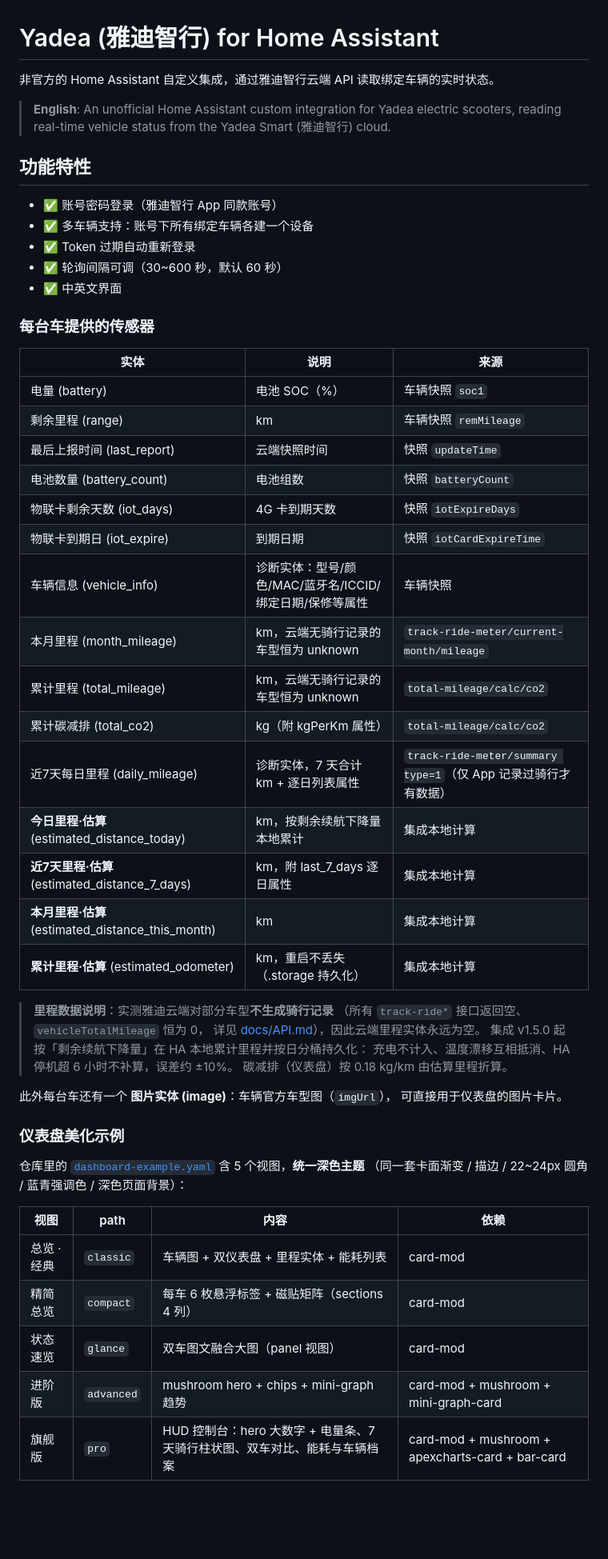
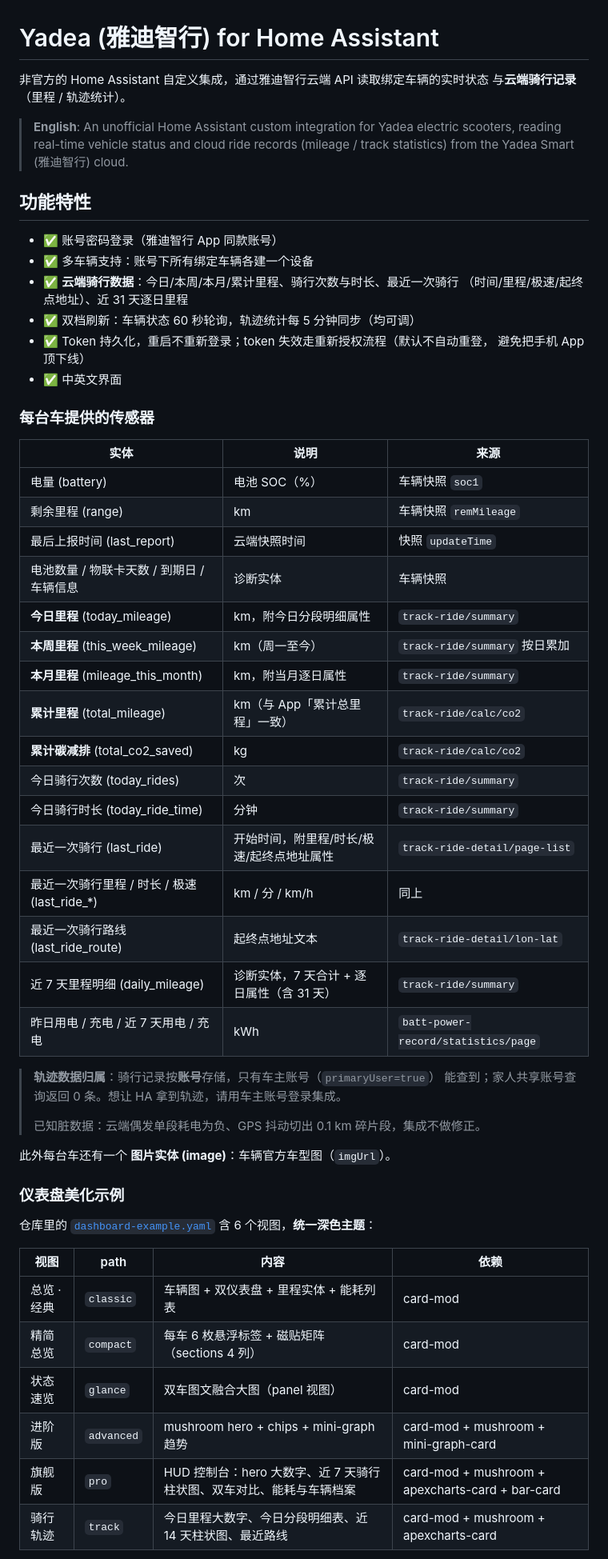
Before and after one commit to flyqgs/ha-yadea, a Markdown page: README.md, the part around one of its changes. Shown at 80% size. Rendered like a GitHub page; blank space fills up the shorter version.

```diff
--- a/README.md
+++ b/README.md
@@ -1,16 +1,21 @@
 # Yadea (雅迪智行) for Home Assistant
 
-非官方的 Home Assistant 自定义集成，通过雅迪智行云端 API 读取绑定车辆的实时状态。
+非官方的 Home Assistant 自定义集成，通过雅迪智行云端 API 读取绑定车辆的实时状态
+与**云端骑行记录**（里程 / 轨迹统计）。
 
 > **English**: An unofficial Home Assistant custom integration for Yadea electric
-> scooters, reading real-time vehicle status from the Yadea Smart (雅迪智行) cloud.
+> scooters, reading real-time vehicle status and cloud ride records
+> (mileage / track statistics) from the Yadea Smart (雅迪智行) cloud.
 
 ## 功能特性
 
 - ✅ 账号密码登录（雅迪智行 App 同款账号）
 - ✅ 多车辆支持：账号下所有绑定车辆各建一个设备
-- ✅ Token 过期自动重新登录
-- ✅ 轮询间隔可调（30~600 秒，默认 60 秒）
+- ✅ **云端骑行数据**：今日/本周/本月/累计里程、骑行次数与时长、最近一次骑行
+  （时间/里程/极速/起终点地址）、近 31 天逐日里程
+- ✅ 双档刷新：车辆状态 60 秒轮询，轨迹统计每 5 分钟同步（均可调）
+- ✅ Token 持久化，重启不重新登录；token 失效走重新授权流程（默认不自动重登，
+  避免把手机 App 顶下线）
 - ✅ 中英文界面
 
 ### 每台车提供的传感器
@@ -20,33 +25,30 @@
 | 电量 (battery) | 电池 SOC（%） | 车辆快照 `soc1` |
 | 剩余里程 (range) | km | 车辆快照 `remMileage` |
 | 最后上报时间 (last_report) | 云端快照时间 | 快照 `updateTime` |
-| 电池数量 (battery_count) | 电池组数 | 快照 `batteryCount` |
-| 物联卡剩余天数 (iot_days) | 4G 卡到期天数 | 快照 `iotExpireDays` |
-| 物联卡到期日 (iot_expire) | 到期日期 | 快照 `iotCardExpireTime` |
-| 车辆信息 (vehicle_info) | 诊断实体：型号/颜色/MAC/蓝牙名/ICCID/绑定日期/保修等属性 | 车辆快照 |
-| 本月里程 (month_mileage) | km，云端无骑行记录的车型恒为 unknown | `track-ride-meter/current-month/mileage` |
-| 累计里程 (total_mileage) | km，云端无骑行记录的车型恒为 unknown | `total-mileage/calc/co2` |
-| 累计碳减排 (total_co2) | kg（附 kgPerKm 属性） | `total-mileage/calc/co2` |
-| 近7天每日里程 (daily_mileage) | 诊断实体，7 天合计 km + 逐日列表属性 | `track-ride-meter/summary type=1`（仅 App 记录过骑行才有数据） |
-| **今日里程·估算** (estimated_distance_today) | km，按剩余续航下降量本地累计 | 集成本地计算 |
-| **近7天里程·估算** (estimated_distance_7_days) | km，附 last_7_days 逐日属性 | 集成本地计算 |
-| **本月里程·估算** (estimated_distance_this_month) | km | 集成本地计算 |
-| **累计里程·估算** (estimated_odometer) | km，重启不丢失（.storage 持久化） | 集成本地计算 |
+| 电池数量 / 物联卡天数 / 到期日 / 车辆信息 | 诊断实体 | 车辆快照 |
+| **今日里程** (today_mileage) | km，附今日分段明细属性 | `track-ride/summary` |
+| **本周里程** (this_week_mileage) | km（周一至今） | `track-ride/summary` 按日累加 |
+| **本月里程** (mileage_this_month) | km，附当月逐日属性 | `track-ride/summary` |
+| **累计里程** (total_mileage) | km（与 App「累计总里程」一致） | `track-ride/calc/co2` |
+| **累计碳减排** (total_co2_saved) | kg | `track-ride/calc/co2` |
+| 今日骑行次数 (today_rides) | 次 | `track-ride/summary` |
+| 今日骑行时长 (today_ride_time) | 分钟 | `track-ride/summary` |
+| 最近一次骑行 (last_ride) | 开始时间，附里程/时长/极速/起终点地址属性 | `track-ride-detail/page-list` |
+| 最近一次骑行里程 / 时长 / 极速 (last_ride_*) | km / 分 / km/h | 同上 |
+| 最近一次骑行路线 (last_ride_route) | 起终点地址文本 | `track-ride-detail/lon-lat` |
+| 近 7 天里程明细 (daily_mileage) | 诊断实体，7 天合计 + 逐日属性（含 31 天） | `track-ride/summary` |
+| 昨日用电 / 充电 / 近 7 天用电 / 充电 | kWh | `batt-power-record/statistics/page` |
 
-> **里程数据说明**：实测雅迪云端对部分车型**不生成骑行记录**
-> （所有 `track-ride*` 接口返回空、`vehicleTotalMileage` 恒为 0，
-> 详见 [docs/API.md](docs/API.md)），因此云端里程实体永远为空。
-> 集成 v1.5.0 起按「剩余续航下降量」在 HA 本地累计里程并按日分桶持久化：
-> 充电不计入、温度漂移互相抵消、HA 停机超 6 小时不补算，误差约 ±10%。
-> 碳减排（仪表盘）按 0.18 kg/km 由估算里程折算。
+> **轨迹数据归属**：骑行记录按**账号**存储，只有车主账号（`primaryUser=true`）
+> 能查到；家人共享账号查询返回 0 条。想让 HA 拿到轨迹，请用车主账号登录集成。
+>
+> 已知脏数据：云端偶发单段耗电为负、GPS 抖动切出 0.1 km 碎片段，集成不做修正。
 
-此外每台车还有一个 **图片实体 (image)**：车辆官方车型图（`imgUrl`），
-可直接用于仪表盘的图片卡片。
+此外每台车还有一个 **图片实体 (image)**：车辆官方车型图（`imgUrl`）。
 
 ### 仪表盘美化示例
 
-仓库里的 [`dashboard-example.yaml`](dashboard-example.yaml) 含 5 个视图，**统一深色主题**
-（同一套卡面渐变 / 描边 / 22~24px 圆角 / 蓝青强调色 / 深色页面背景）：
+仓库里的 [`dashboard-example.yaml`](dashboard-example.yaml) 含 6 个视图，**统一深色主题**：
 
 | 视图 | path | 内容 | 依赖 |
 |---|---|---|---|
@@ -54,5 +56,6 @@
 | 精简总览 | `compact` | 每车 6 枚悬浮标签 + 磁贴矩阵（sections 4 列） | card-mod |
 | 状态速览 | `glance` | 双车图文融合大图（panel 视图） | card-mod |
 | 进阶版 | `advanced` | mushroom hero + chips + mini-graph 趋势 | card-mod + mushroom + mini-graph-card |
-| 旗舰版 | `pro` | HUD 控制台：hero 大数字 + 电量条、7 天骑行柱状图、双车对比、能耗与车辆档案 | card-mod + mushroom + apexcharts-card + bar-card |
+| 旗舰版 | `pro` | HUD 控制台：hero 大数字、近 7 天骑行柱状图、双车对比、能耗与车辆档案 | card-mod + mushroom + apexcharts-card + bar-card |
+| 骑行轨迹 | `track` | 今日里程大数字、今日分段明细表、近 14 天柱状图、最近路线 | card-mod + mushroom + apexcharts-card |
 
```
Also changed, not shown: other parts of README.md (+19 -17 lines), docs/API.md (+27 -17 lines), docs/track-view.png (added), 13 other files.
